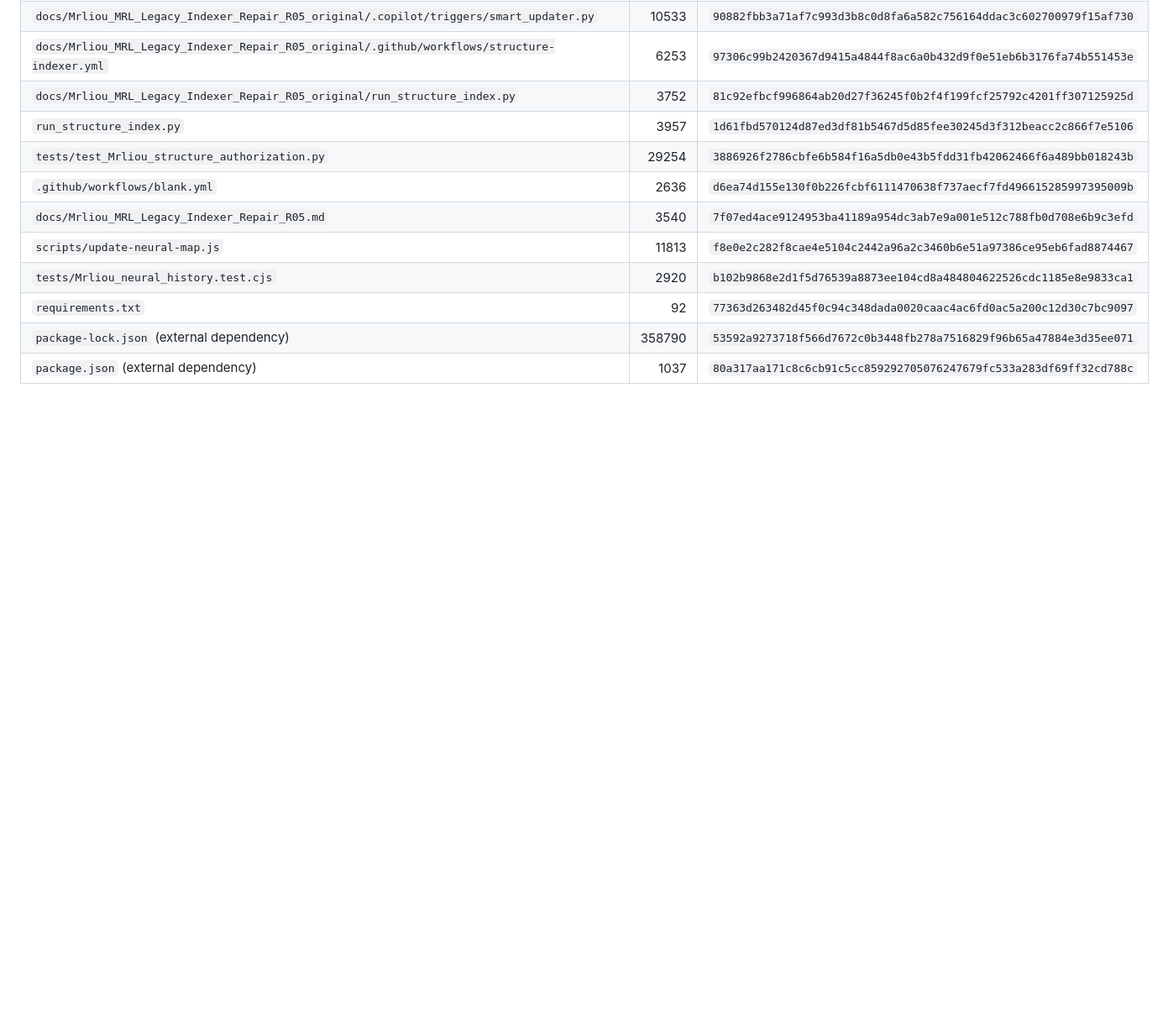
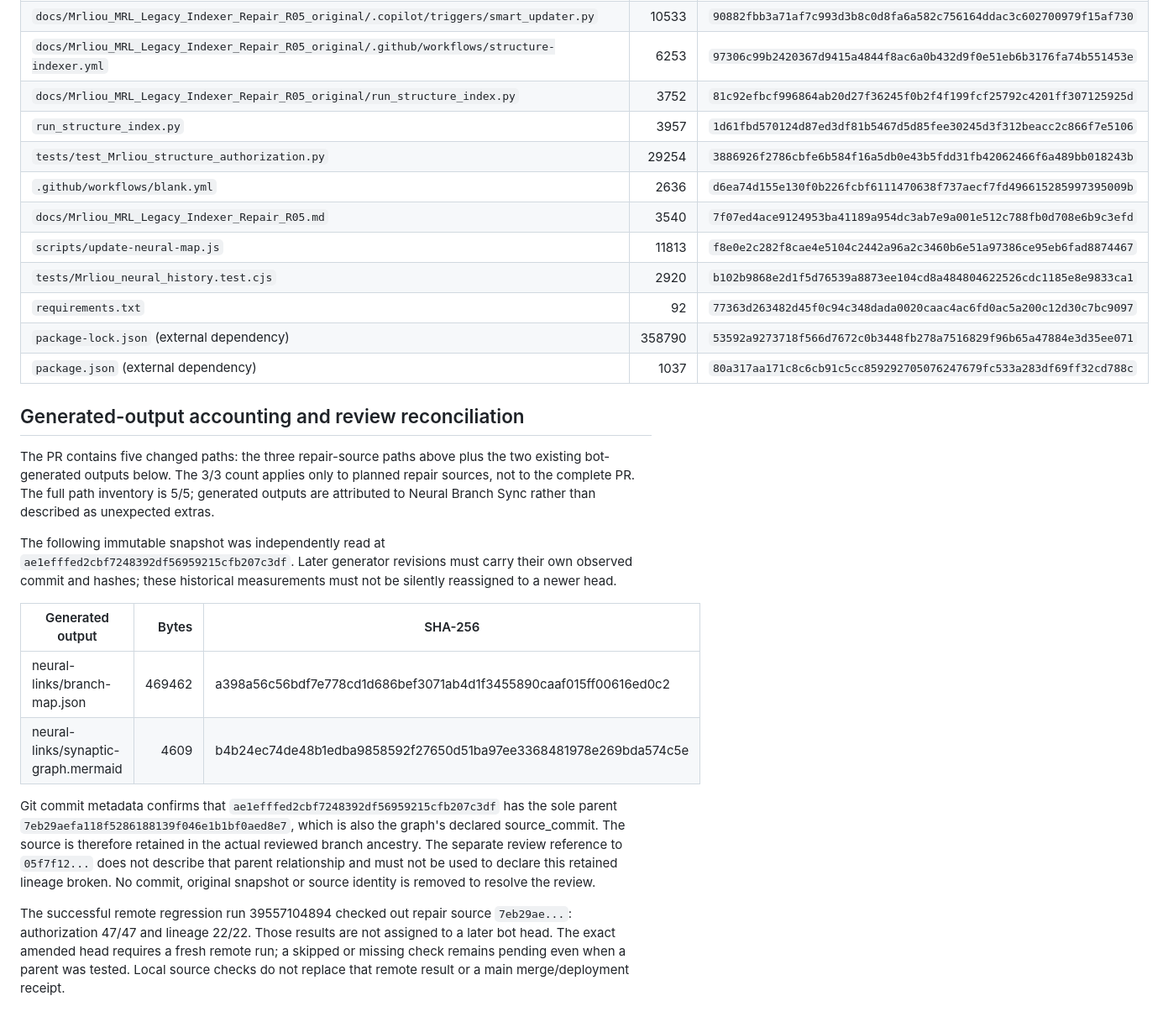
Before and after one commit to dofaromg/MRL_ASI_system, a Markdown page: docs/mrl-structure-delivery-integrity-20261021.md, the part around one of its changes. Shown at 84% size. Rendered like a GitHub page; blank space fills up the shorter version.

Commit message:
docs(MRL): reconcile full delivery audit and retained source ancestry

```diff
--- a/docs/mrl-structure-delivery-integrity-20261021.md
+++ b/docs/mrl-structure-delivery-integrity-20261021.md
@@ -75,3 +82,18 @@ Manifest intentionally excludes its own recursive hash. Its final hash and this
 | `requirements.txt` | 92 | `77363d263482d45f0c94c348dada0020caac4ac6fd0ac5a200c12d30c7bc9097` |
 | `package-lock.json` (external dependency) | 358790 | `53592a9273718f566d7672c0b3448fb278a7516829f96b65a47884e3d35ee071` |
 | `package.json` (external dependency) | 1037 | `80a317aa171c8c6cb91c5cc859292705076247679fc533a283df69ff32cd788c` |
+
+## Generated-output accounting and review reconciliation
+
+The PR contains five changed paths: the three repair-source paths above plus the two existing bot-generated outputs below. The 3/3 count applies only to planned repair sources, not to the complete PR. The full path inventory is 5/5; generated outputs are attributed to Neural Branch Sync rather than described as unexpected extras.
+
+The following immutable snapshot was independently read at `ae1efffed2cbf7248392df56959215cfb207c3df`. Later generator revisions must carry their own observed commit and hashes; these historical measurements must not be silently reassigned to a newer head.
+
+| Generated output | Bytes | SHA-256 |
+|---|---:|---|
+| neural-links/branch-map.json | 469462 | a398a56c56bdf7e778cd1d686bef3071ab4d1f3455890caaf015ff00616ed0c2 |
+| neural-links/synaptic-graph.mermaid | 4609 | b4b24ec74de48b1edba9858592f27650d51ba97ee3368481978e269bda574c5e |
+
+Git commit metadata confirms that `ae1efffed2cbf7248392df56959215cfb207c3df` has the sole parent `7eb29aefa118f5286188139f046e1b1bf0aed8e7`, which is also the graph's declared source_commit. The source is therefore retained in the actual reviewed branch ancestry. The separate review reference to `05f7f12...` does not describe that parent relationship and must not be used to declare this retained lineage broken. No commit, original snapshot or source identity is removed to resolve the review.
+
+The successful remote regression run 39557104894 checked out repair source `7eb29ae...`: authorization 47/47 and lineage 22/22. Those results are not assigned to a later bot head. The exact amended head requires a fresh remote run; a skipped or missing check remains pending even when a parent was tested. Local source checks do not replace that remote result or a main merge/deployment receipt.
```
Also changed, not shown: other parts of docs/mrl-structure-delivery-integrity-20261021.md (+9 -2 lines).
